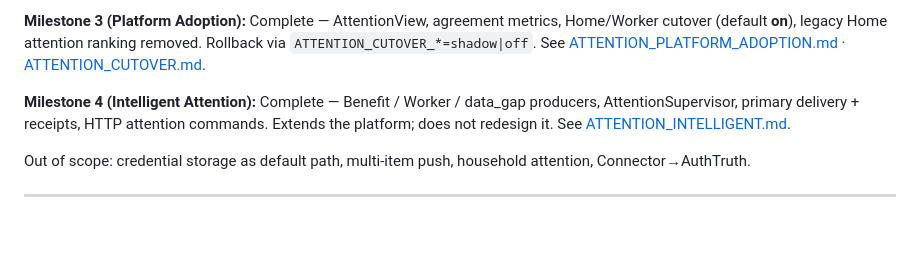
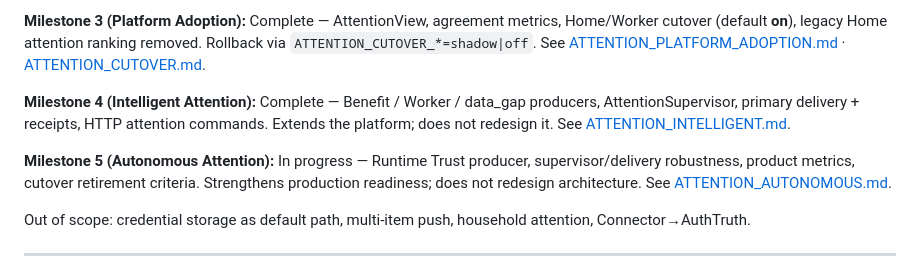
Before and after one commit to askmighty-ai/mighty-selfserve, a Markdown page: docs/AUTHENTICATION_ATTENTION_PLATFORM.md, the part around the change. GitHub-like rendering; blank space fills up the shorter version.

```diff
--- a/docs/AUTHENTICATION_ATTENTION_PLATFORM.md
+++ b/docs/AUTHENTICATION_ATTENTION_PLATFORM.md
@@ -583,6 +583,8 @@ ACCOUNT_STATE.md should be amended in a follow-on edit to demote `next_recommend
 
 **Milestone 4 (Intelligent Attention):** Complete — Benefit / Worker / data_gap producers, AttentionSupervisor, primary delivery + receipts, HTTP attention commands. Extends the platform; does not redesign it. See [ATTENTION_INTELLIGENT.md](ATTENTION_INTELLIGENT.md).
 
+**Milestone 5 (Autonomous Attention):** In progress — Runtime Trust producer, supervisor/delivery robustness, product metrics, cutover retirement criteria. Strengthens production readiness; does not redesign architecture. See [ATTENTION_AUTONOMOUS.md](ATTENTION_AUTONOMOUS.md).
+
 Out of scope: credential storage as default path, multi-item push, household attention, Connector→AuthTruth.
 
 ---
```
Also changed, not shown: docs/ATTENTION_AUTONOMOUS.md (added, +173 -0 lines).
